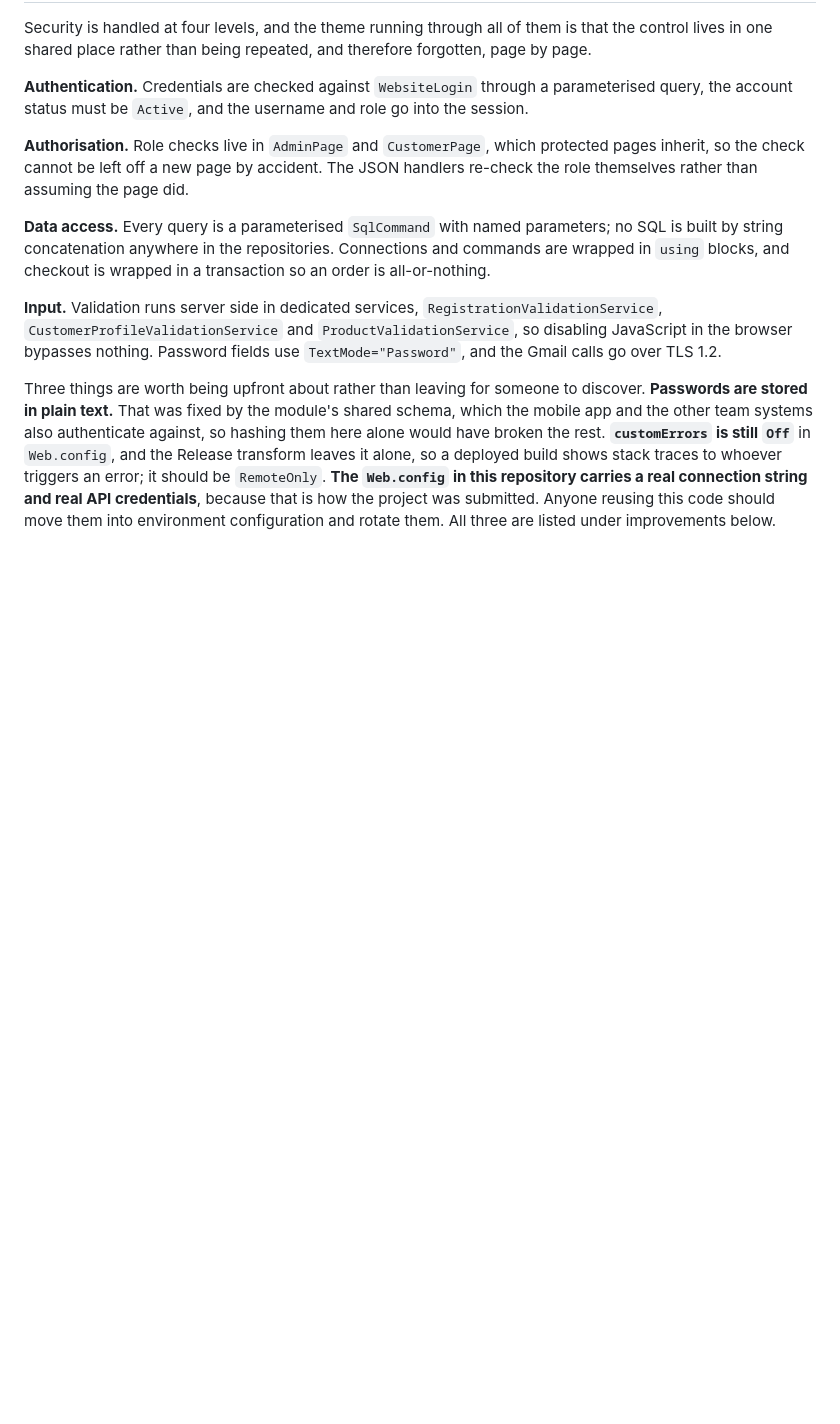
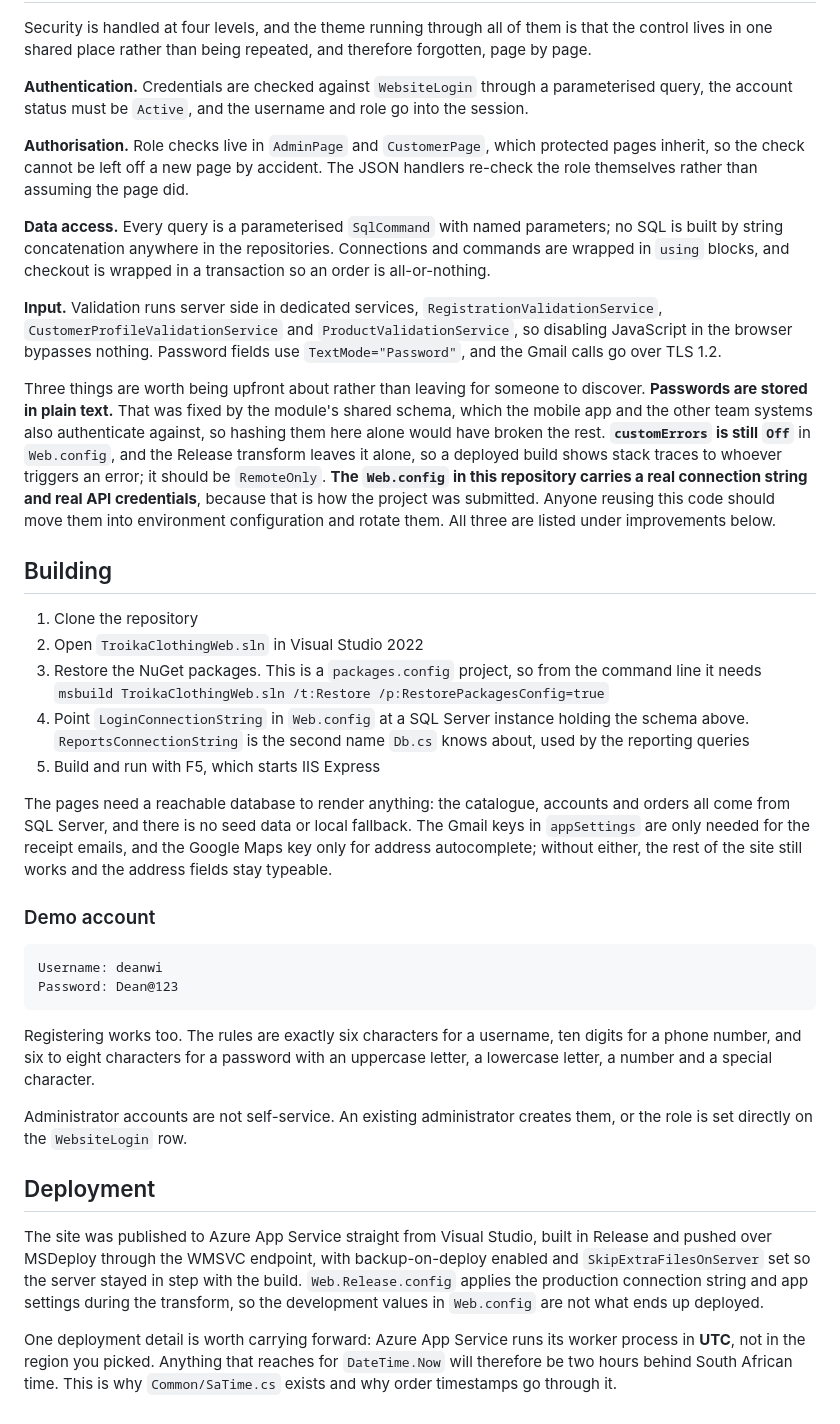
Before and after one commit to aisha-pdf/TroikaClothingWeb, a Markdown page: README.md, the part around the change. Drawn GitHub-style; blank space fills up the shorter version.

Commit message:
readme building and deployment added

````diff
--- a/README.md
+++ b/README.md
@@ -306,3 +306,49 @@ deployed build shows stack traces to whoever triggers an error; it should be
 string and real API credentials**, because that is how the project was submitted.
 Anyone reusing this code should move them into environment configuration and
 rotate them. All three are listed under improvements below.
+
+## Building
+
+1. Clone the repository
+2. Open `TroikaClothingWeb.sln` in Visual Studio 2022
+3. Restore the NuGet packages. This is a `packages.config` project, so from the
+   command line it needs
+   `msbuild TroikaClothingWeb.sln /t:Restore /p:RestorePackagesConfig=true`
+4. Point `LoginConnectionString` in `Web.config` at a SQL Server instance holding
+   the schema above. `ReportsConnectionString` is the second name `Db.cs` knows
+   about, used by the reporting queries
+5. Build and run with F5, which starts IIS Express
+
+The pages need a reachable database to render anything: the catalogue, accounts
+and orders all come from SQL Server, and there is no seed data or local fallback.
+The Gmail keys in `appSettings` are only needed for the receipt emails, and the
+Google Maps key only for address autocomplete; without either, the rest of the
+site still works and the address fields stay typeable.
+
+### Demo account
+
+```
+Username: deanwi
+Password: Dean@123
+```
+
+Registering works too. The rules are exactly six characters for a username, ten
+digits for a phone number, and six to eight characters for a password with an
+uppercase letter, a lowercase letter, a number and a special character.
+
+Administrator accounts are not self-service. An existing administrator creates
+them, or the role is set directly on the `WebsiteLogin` row.
+
+## Deployment
+
+The site was published to Azure App Service straight from Visual Studio, built in
+Release and pushed over MSDeploy through the WMSVC endpoint, with backup-on-deploy
+enabled and `SkipExtraFilesOnServer` set so the server stayed in step with the
+build. `Web.Release.config` applies the production connection string and app
+settings during the transform, so the development values in `Web.config` are not
+what ends up deployed.
+
+One deployment detail is worth carrying forward: Azure App Service runs its worker
+process in **UTC**, not in the region you picked. Anything that reaches for
+`DateTime.Now` will therefore be two hours behind South African time. This is why
+`Common/SaTime.cs` exists and why order timestamps go through it.
````
